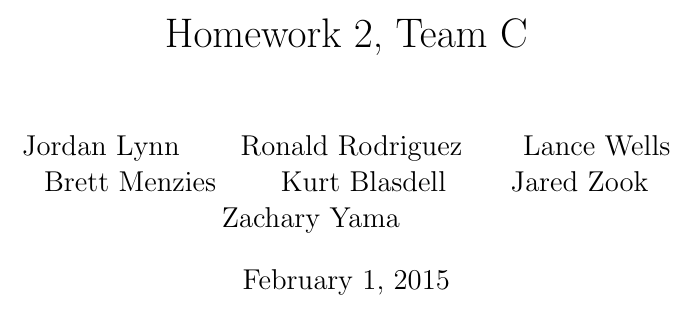
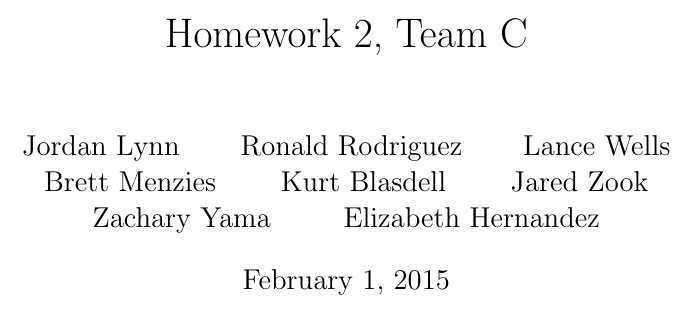
Before and after one commit to Team-3-HW-2/LaTeX-Documentation, a LaTeX document (Consistent_Draft.tex): part of page 1 of 17, cut so that both start at the same text. Compiled offline with pdfLaTeX.

Commit message:
Update Consistent_Draft.tex

```diff
--- a/Consistent_Draft.tex
+++ b/Consistent_Draft.tex
@@ -10,7 +10,7 @@
 \and Kurt Blasdell
 \and Jared Zook
 \and Zachary Yama
-\and
+\and Elizabeth Hernandez
 }
 
 \begin{document}
```
